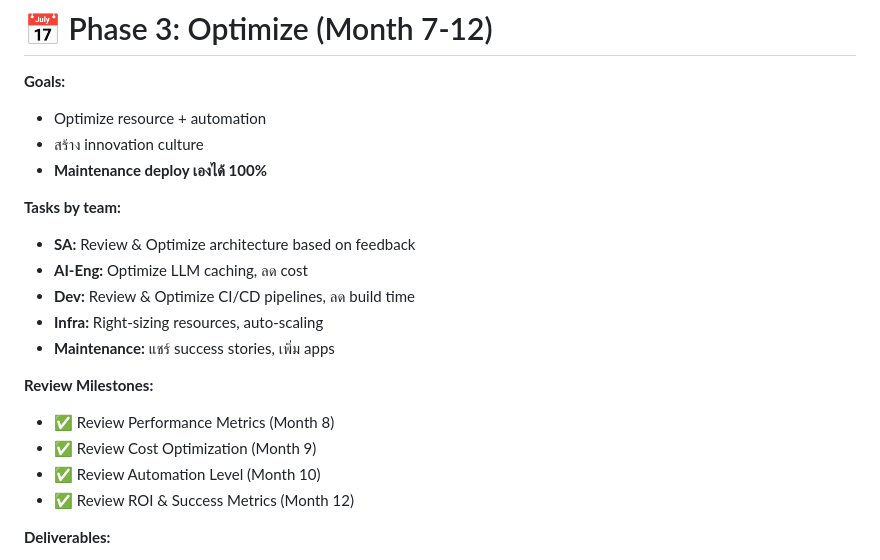
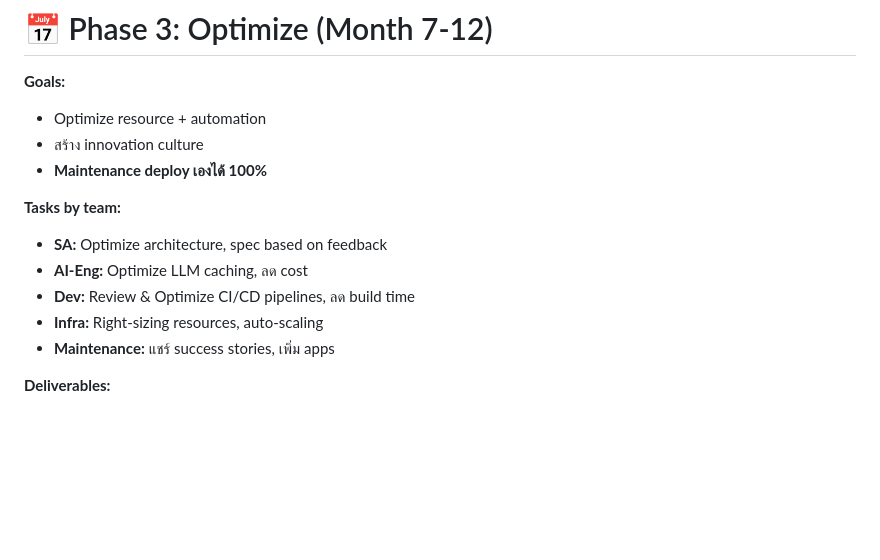
Before and after one commit to pbseiya/ai-powered-internal-developer-framework, a Markdown page: slides/it-internal-meeting.md, the part around the change. Rendered like a GitHub page; blank space fills up the shorter version.

Commit message:
Phase 3: ลบ Review Milestones, แก้ไข SA task

```diff
--- a/slides/it-internal-meeting.md
+++ b/slides/it-internal-meeting.md
@@ -636,17 +636,11 @@ style: |
 - **Maintenance deploy เองได้ 100%**
 
 **Tasks by team:**
-- **SA:** Review & Optimize architecture based on feedback
+- **SA:** Optimize architecture, spec based on feedback
 - **AI-Eng:** Optimize LLM caching, ลด cost
 - **Dev:** Review & Optimize CI/CD pipelines, ลด build time
 - **Infra:** Right-sizing resources, auto-scaling
 - **Maintenance:** แชร์ success stories, เพิ่ม apps
-
-**Review Milestones:**
-- ✅ Review Performance Metrics (Month 8)
-- ✅ Review Cost Optimization (Month 9)
-- ✅ Review Automation Level (Month 10)
-- ✅ Review ROI & Success Metrics (Month 12)
 
 **Deliverables:**
 - ✅ Resource utilization > 70%
```
